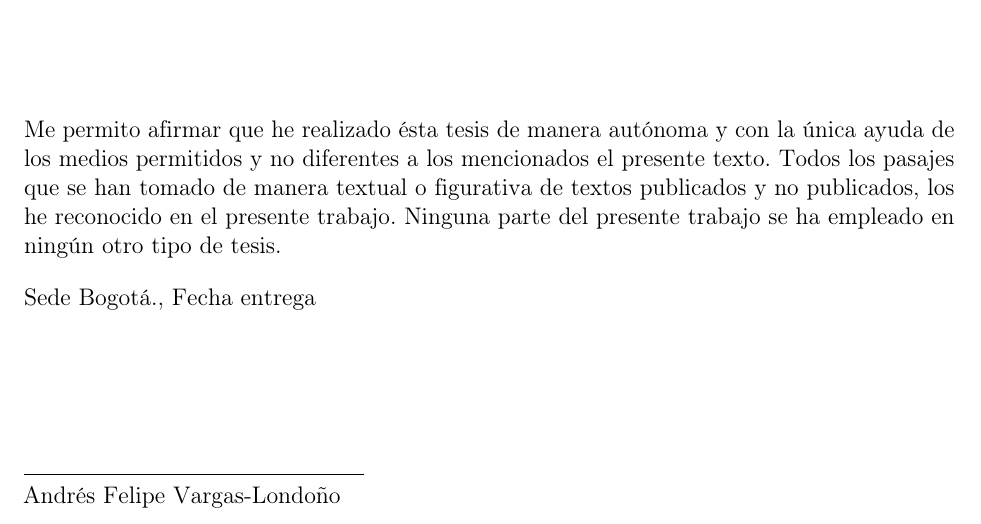
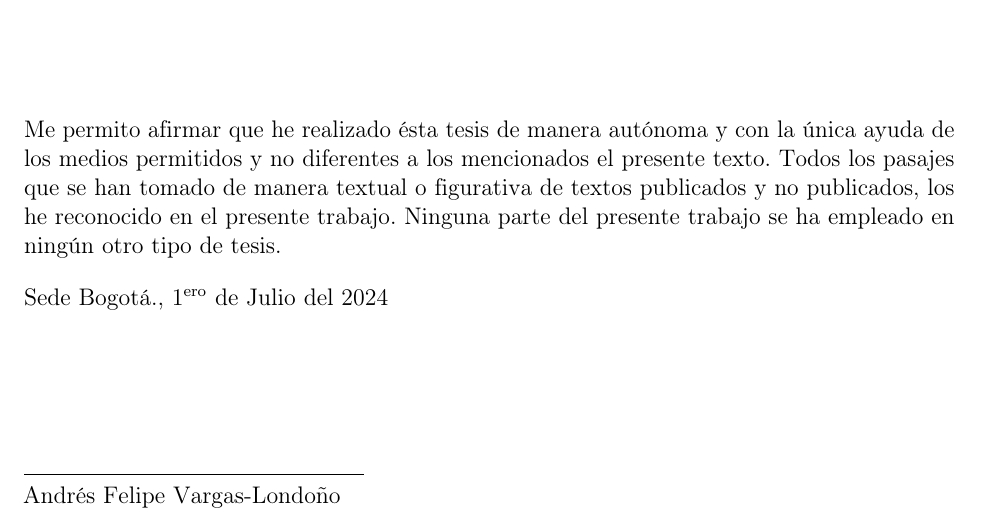
Before and after one commit to andresfelipe29/Bachelor_thesis, a LaTeX thesis (thesis.tex): part of page 4 of 116, cut so that both start at the same text. Compiled offline with pdfLaTeX.

Commit message:
adding submission date

```diff
--- a/thesis.tex
+++ b/thesis.tex
@@ -354,7 +354,7 @@ J.R.R. Tolkien
 \chapter*{Declaración}\chaptermark{Declaración}
 \par Me permito afirmar que he realizado ésta tesis de manera autónoma y con la única ayuda de los medios permitidos y no diferentes a los mencionados el presente texto. Todos los pasajes que se han tomado de manera textual o figurativa de textos publicados y no publicados, los he reconocido en el presente trabajo. Ninguna parte del presente trabajo se ha empleado en ningún otro tipo de tesis.
 \\[1em]
-\sede., \submissiondate
+\sede., $1^{\text{ero}}$ de Julio del 2024
 \\[6em]
 \rule{6cm}{0.5pt}\\
 \studentname
```
